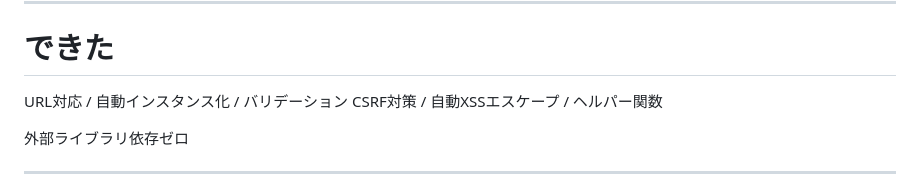
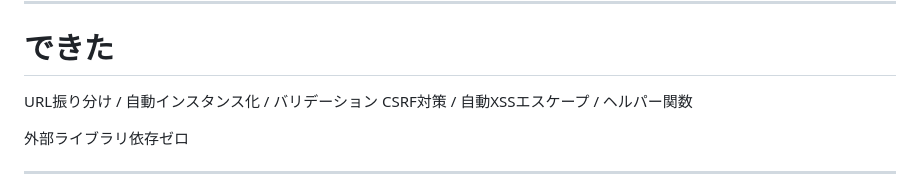
Before and after one commit to mimimiku778/mimimiku778.github.io, a Markdown page: phperkaigi2026/slides.md, the part around the change. Rendered like a GitHub page.

Commit message:
URL対応→URL振り分けに変更

```diff
--- a/phperkaigi2026/slides.md
+++ b/phperkaigi2026/slides.md
@@ -294,7 +294,7 @@ public function index(ImageStore $store) { ... }
 
 # できた
 
-URL対応 / 自動インスタンス化 / バリデーション
+URL振り分け / 自動インスタンス化 / バリデーション
 CSRF対策 / 自動XSSエスケープ / ヘルパー関数
 
 外部ライブラリ依存ゼロ
```
